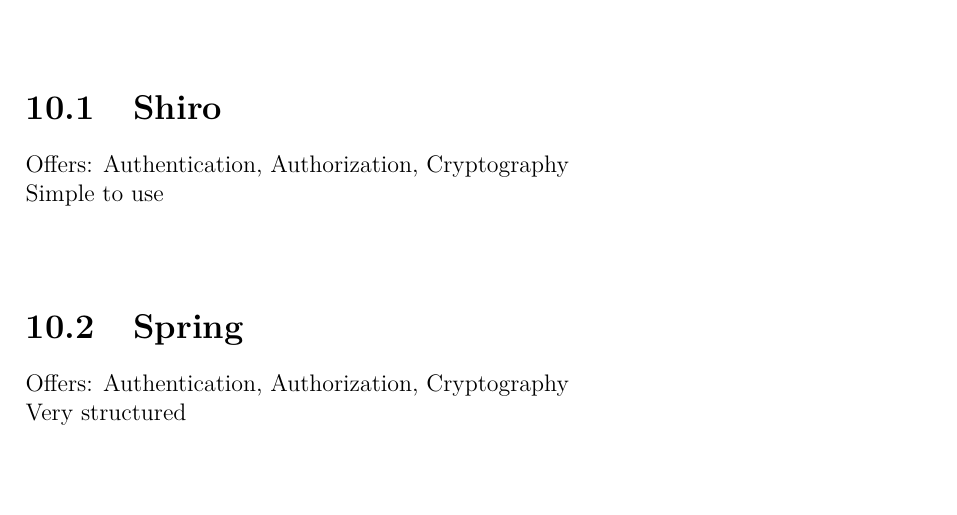
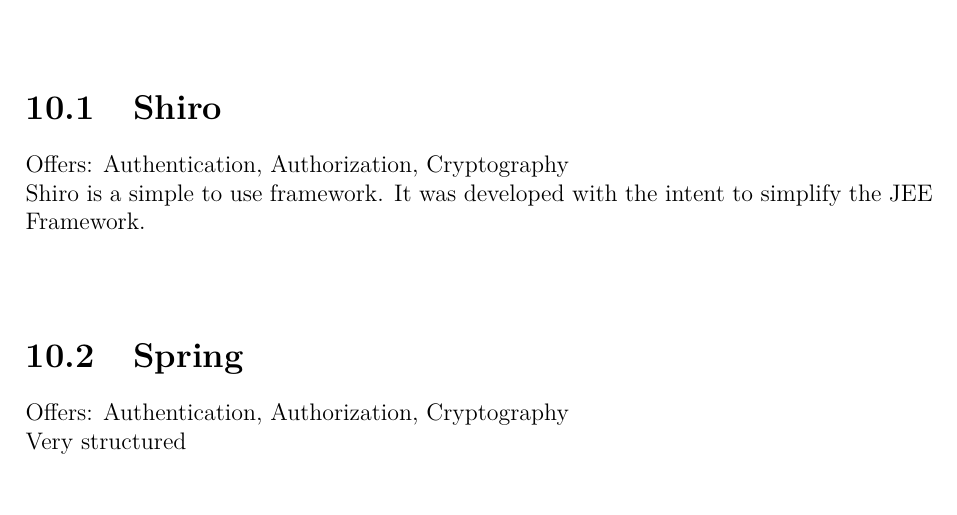
Before and after one commit to aayvazyan-tgm/JavaEESecurityExample, a LaTeX document (doc/Ausarbeitung.tex): part of page 25 of 27, cut so that both start at the same text. Compiled offline with pdfLaTeX.

Commit message:
readded the pdf, added some information about shiro

```diff
--- a/doc/Ausarbeitung.tex
+++ b/doc/Ausarbeitung.tex
@@ -567,7 +567,7 @@
 \chapter{Frameworks}
 \section{Shiro}
 Offers: Authentication, Authorization, Cryptography\\
-Simple to use\\\\
+Shiro is a simple to use framework. It was developed with the intent to simplify the JEE Framework.\\\\
 
 \section{Spring}
 Offers: Authentication, Authorization, Cryptography\\
```
Also changed, not shown: doc/Ausarbeitung.pdf (added).
